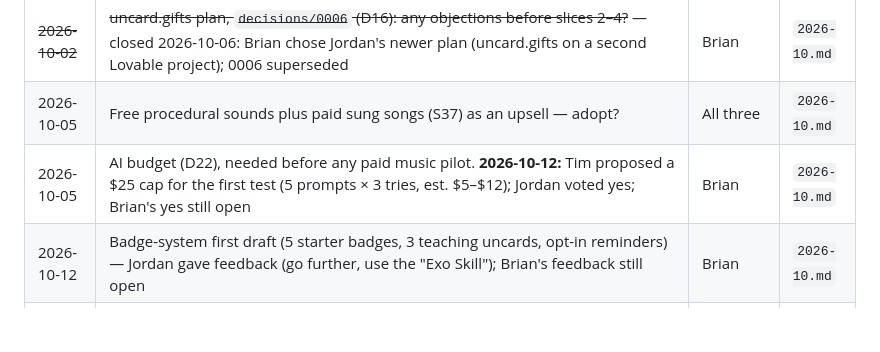
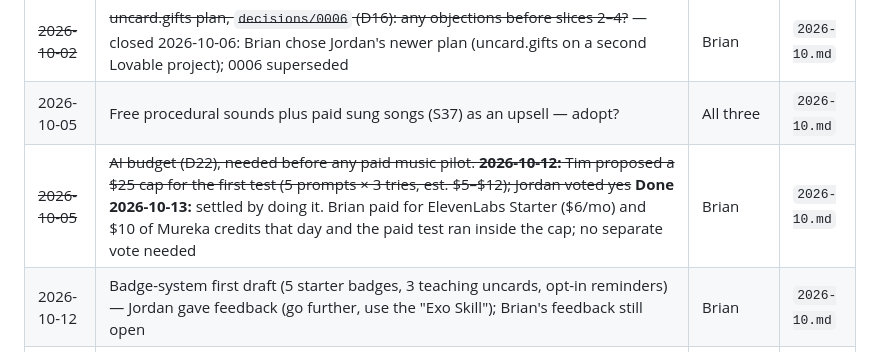
Before and after one commit to brianlapp/tap-card-wiki, a Markdown page: docs/slack/ledger.md, the part around the change. Rendered like a GitHub page; blank space fills up the shorter version.

Commit message:
ledger: close D22 music budget (paid 2026-10-13)
Co-Authored-By: Claude Opus 5.5 <noreply@anthropic.com>

```diff
--- a/docs/slack/ledger.md
+++ b/docs/slack/ledger.md
@@ -61,7 +61,7 @@ Music is the live topic: Suno is out, Lyria/ElevenLabs/ACE-Step are on the table
 |---|---|---|---|
 | ~~2026-10-02~~ | ~~uncard.gifts plan, `decisions/0006` (D16): any objections before slices 2–4?~~ — closed 2026-10-06: Brian chose Jordan's newer plan (uncard.gifts on a second Lovable project); 0006 superseded | Brian | `2026-10.md` |
 | 2026-10-05 | Free procedural sounds plus paid sung songs (S37) as an upsell — adopt? | All three | `2026-10.md` |
-| 2026-10-05 | AI budget (D22), needed before any paid music pilot. **2026-10-12:** Tim proposed a $25 cap for the first test (5 prompts × 3 tries, est. $5–$12); Jordan voted yes; Brian's yes still open | Brian | `2026-10.md` |
+| ~~2026-10-05~~ | ~~AI budget (D22), needed before any paid music pilot. **2026-10-12:** Tim proposed a $25 cap for the first test (5 prompts × 3 tries, est. $5–$12); Jordan voted yes~~ **Done 2026-10-13:** settled by doing it. Brian paid for ElevenLabs Starter ($6/mo) and $10 of Mureka credits that day and the paid test ran inside the cap; no separate vote needed | Brian | `2026-10.md` |
 | 2026-10-12 | Badge-system first draft (5 starter badges, 3 teaching uncards, opt-in reminders) — Jordan gave feedback (go further, use the "Exo Skill"); Brian's feedback still open | Brian | `2026-10.md` |
 | 2026-10-05 | Legal review of delivering generated songs to givers and recipients | All three | `2026-10.md` |
 | 2026-10-06 | **Cost per song** (Jordan). Tim's per-card figures are for one accepted song at 3 attempts, so per *attempt* that's about $0.04–0.13 ACE-Step, $0.08 Lyria, $0.19 ElevenLabs (derived here, unverified) | Tim's report | `2026-10.md` |
```
